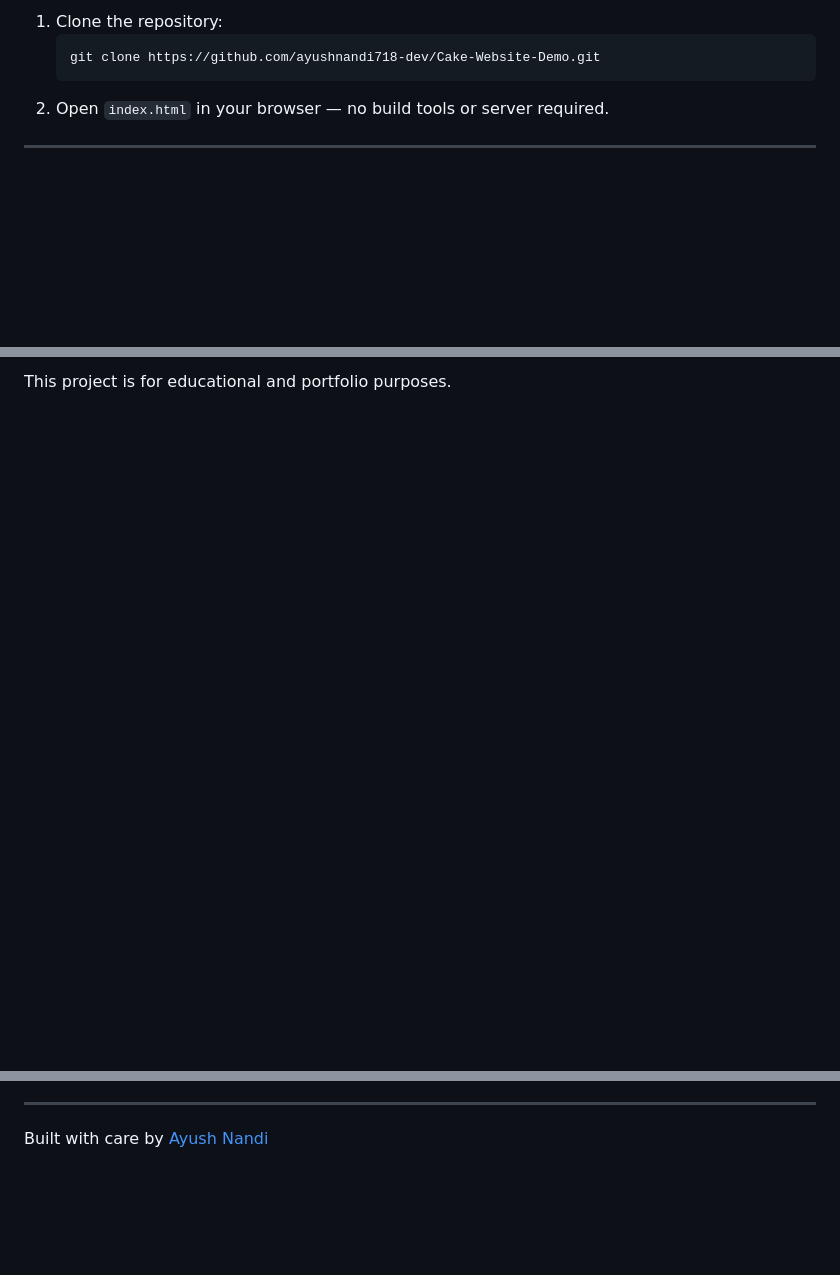
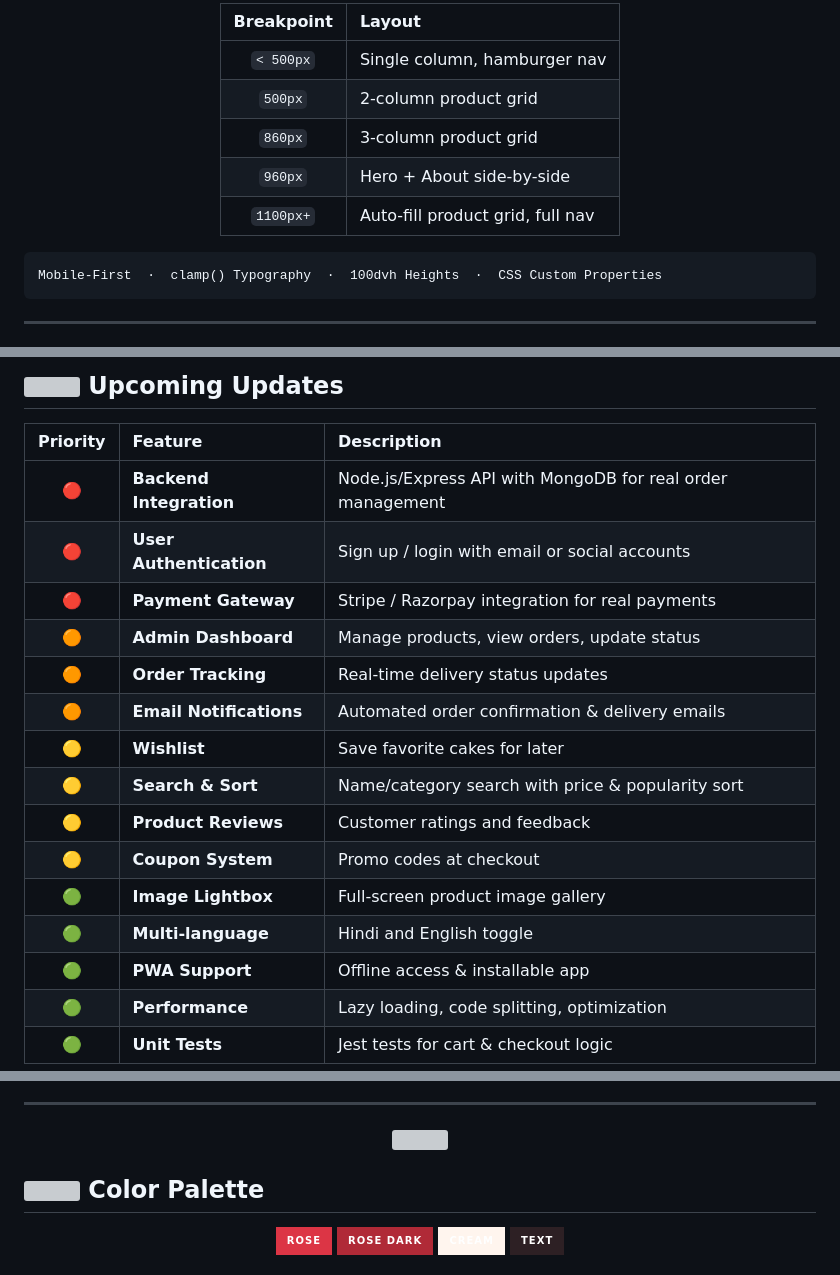
Before and after one commit to ayushnandi718-dev/Cake-Website-Demo, a Markdown page: README.md, 3 parts joined by grey strips. Rendered like a GitHub page; badges without logos; blank space fills up the shorter version; grey boxes are pictures that could not be loaded.

````diff
--- a/README.md
+++ b/README.md
@@ -121,9 +132,19 @@ Cake-Website-Demo/
 
-1. Clone the repository:
-   ```bash
-   git clone https://github.com/ayushnandi718-dev/Cake-Website-Demo.git
-   ```
-2. Open `index.html` in your browser — no build tools or server required.
+<div align="center">
+
+| Breakpoint | Layout |
+|:---:|:---|
+| `< 500px` | Single column, hamburger nav |
+| `500px` | 2-column product grid |
+| `860px` | 3-column product grid |
+| `960px` | Hero + About side-by-side |
+| `1100px+` | Auto-fill product grid, full nav |
+
+</div>
+
+```
+Mobile-First  ·  clamp() Typography  ·  100dvh Heights  ·  CSS Custom Properties
+```
 
 ---
 
@@ -151,2 +170,23 @@ Cake-Website-Demo/
 
-This project is for educational and portfolio purposes.
+## <img src="https://em-content.zobj.net/source/twitter/376/telescope_1f52d.svg" width="24"> Upcoming Updates
+
+<div align="center">
+
+| Priority | Feature | Description |
+|:---:|:---|:---|
+| 🔴 | **Backend Integration** | Node.js/Express API with MongoDB for real order management |
+| 🔴 | **User Authentication** | Sign up / login with email or social accounts |
+| 🔴 | **Payment Gateway** | Stripe / Razorpay integration for real payments |
+| 🟠 | **Admin Dashboard** | Manage products, view orders, update status |
+| 🟠 | **Order Tracking** | Real-time delivery status updates |
+| 🟠 | **Email Notifications** | Automated order confirmation & delivery emails |
+| 🟡 | **Wishlist** | Save favorite cakes for later |
+| 🟡 | **Search & Sort** | Name/category search with price & popularity sort |
+| 🟡 | **Product Reviews** | Customer ratings and feedback |
+| 🟡 | **Coupon System** | Promo codes at checkout |
+| 🟢 | **Image Lightbox** | Full-screen product image gallery |
+| 🟢 | **Multi-language** | Hindi and English toggle |
+| 🟢 | **PWA Support** | Offline access & installable app |
+| 🟢 | **Performance** | Lazy loading, code splitting, optimization |
+| 🟢 | **Unit Tests** | Jest tests for cart & checkout logic |
+
@@ -153,4 +194,18 @@ This project is for educational and portfolio purposes.
 
 ---
 
-Built with care by [Ayush Nandi](https://github.com/ayushnandi718-dev)
+<div align="center">
+<img src="https://capsule-render.vercel.app/api?type=waving&color=0:FFC2D1,50:FF6B81,100:DC3545&height=80&section=divider&rotate=0&seed=5" width="100%">
+</div>
+
+## <img src="https://em-content.zobj.net/source/twitter/376/artist-palette_1f3a8.svg" width="24"> Color Palette
+
+<div align="center">
+
+![Rose](https://img.shields.io/badge/Rose-DC3545?style=for-the-badge&color=DC3545)
+![Rose Dark](https://img.shields.io/badge/Rose_Dark-B02A37?style=for-the-badge&color=B02A37)
+![Cream](https://img.shields.io/badge/Cream-FFF5EE?style=for-the-badge&color=FFF5EE)
+![Text](https://img.shields.io/badge/Text-2D2024?style=for-the-badge&color=2D2024)
+
+</div>
+
````
Also changed, not shown: other parts of README.md (+129 -110 lines).
